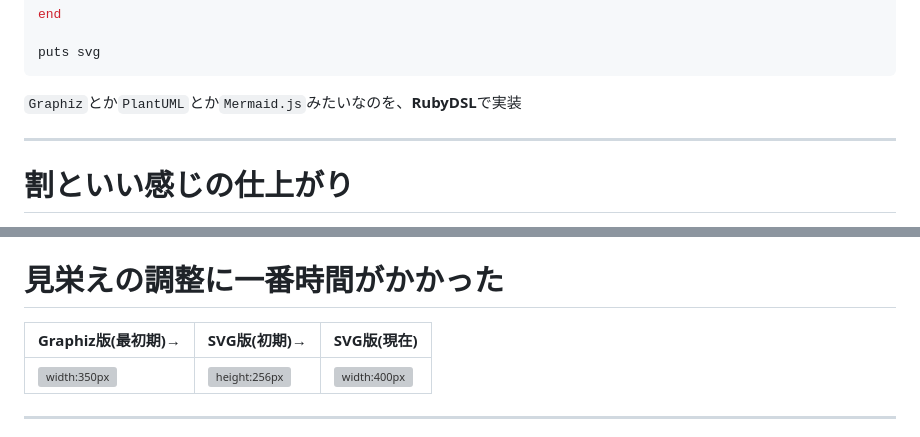
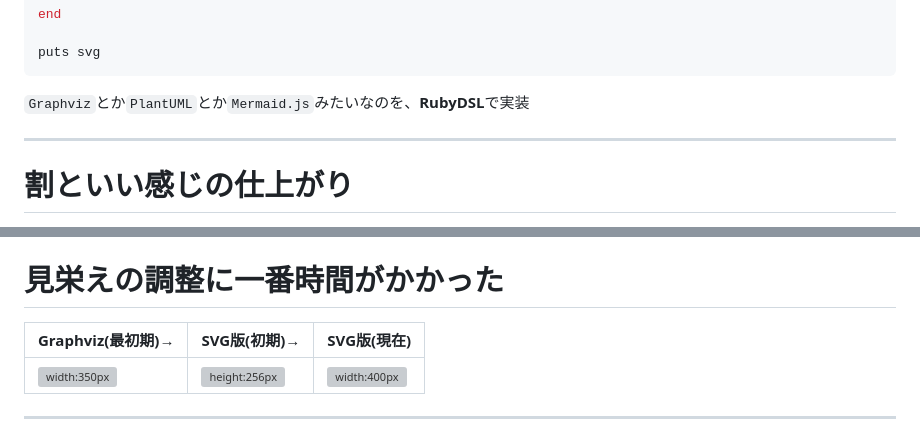
Before and after one commit to yamahei/bizgram, a Markdown page: doc/engineer_unite_meetup_vol.11/slide.md, 2 parts joined by grey strips. Drawn GitHub-style; grey boxes are pictures that could not be loaded.

````diff
--- a/doc/engineer_unite_meetup_vol.11/slide.md
+++ b/doc/engineer_unite_meetup_vol.11/slide.md
@@ -79,7 +79,7 @@ end
 puts svg
 ```
 
-`Graphiz`とか`PlantUML`とか`Mermaid.js`みたいなのを、**RubyDSL**で実装
+`Graphviz`とか`PlantUML`とか`Mermaid.js`みたいなのを、**RubyDSL**で実装
 
 ---
 
@@ -94,7 +94,7 @@ puts svg
 ---
 
 # 見栄えの調整に一番時間がかかった
-|Graphiz版(最初期)→|SVG版(初期)→|SVG版(現在)|
+|Graphviz(最初期)→|SVG版(初期)→|SVG版(現在)|
 |-|-|-|
 |![width:350px](./game_graphiz.svg)|![height:256px](./game_svg_first.svg)|![width:400px](./game_svg_last.svg)|
 
````
Also changed, not shown: ROADMAP.md (+2 -2 lines).
